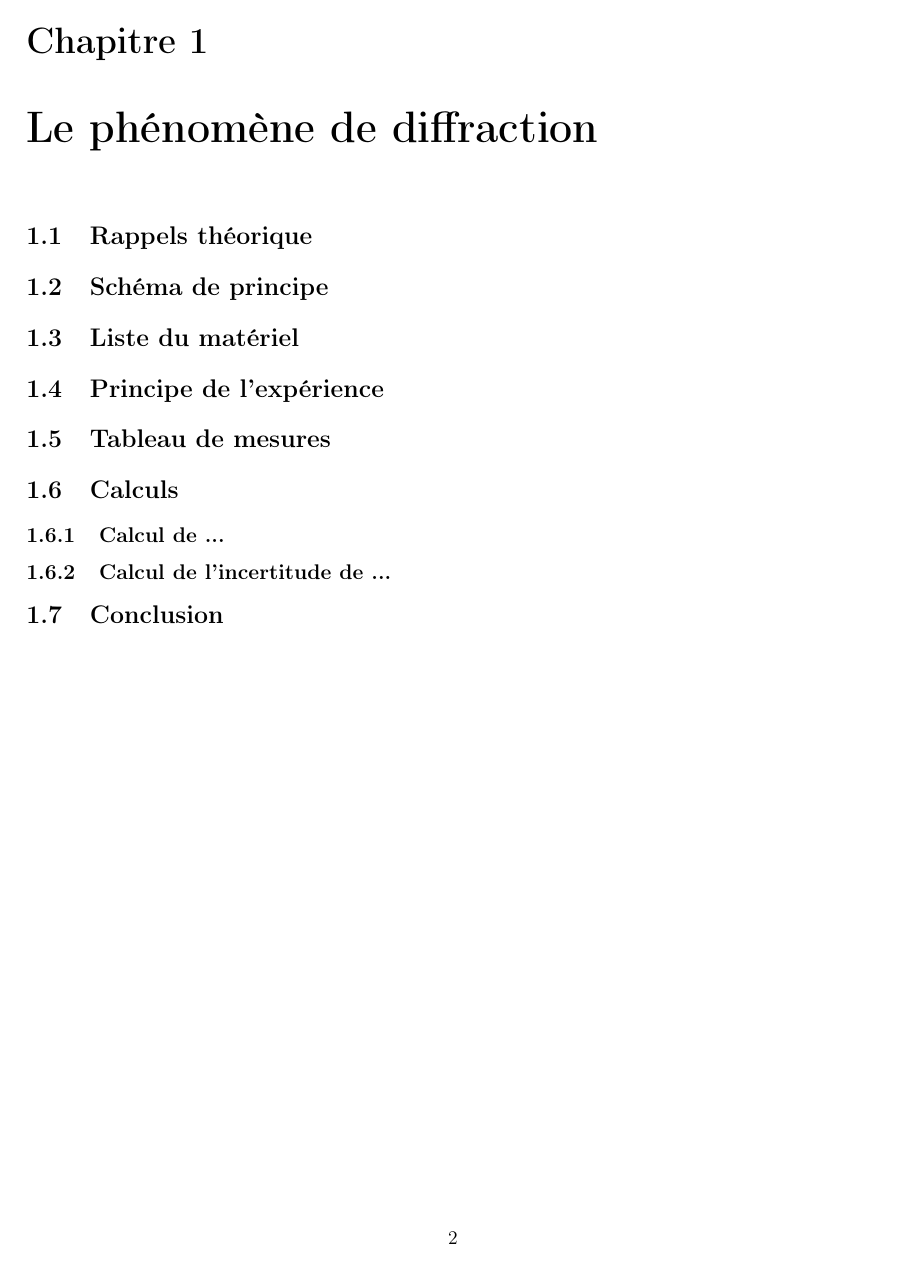
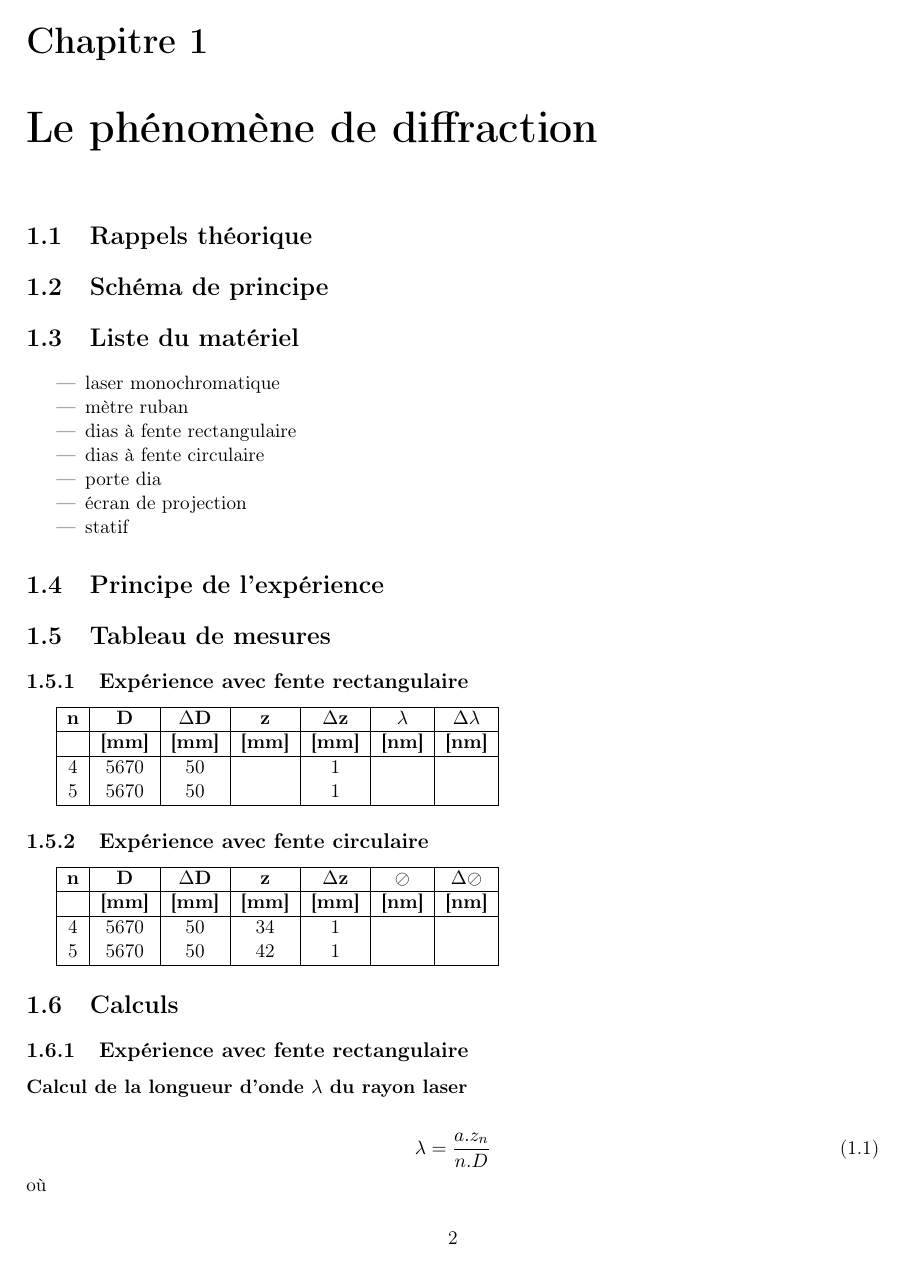
Before and after one commit to Sellto/LaboPhysique1, a LaTeX document (Labo1.tex): page 2 of 5 before the commit and page 2 of 6 after it. Compiled offline with pdfLaTeX.

Commit message:
add difraction value

```diff
--- a/Labo1.tex
+++ b/Labo1.tex
@@ -12,9 +12,44 @@
 	\section{Rappels théorique}
 	\section{Schéma de principe}
 	\section{Liste du matériel}
-
+	\begin{itemize}
+	\item laser monochromatique
+	\item mètre ruban
+	\item dias à fente rectangulaire
+	\item dias à fente circulaire
+	\item porte dia
+	\item écran de projection
+	\item statif
+	\end{itemize}
 	\section{Principe de l'expérience}
 	\section{Tableau de mesures}
+	\subsection{Expérience avec fente rectangulaire}
+	\begin{tabular}{|c|c|c|c|c|c|c|}
+		\hline
+		\bf n & \bf D & \bf $\Delta$D & \bf z & \bf $\Delta$z & \bf $\lambda$& \bf $\Delta\lambda$ \\
+		\hline
+		 & \bf [mm] & \bf [mm] & \bf [mm] & \bf [mm] & \bf [nm]  & \bf [nm] \\
+		\hline
+		4 & 5670 & 50 &  &  1 &&  \\
+		5 & 5670 & 50 &  &  1 && \\
+		\hline
+	\end{tabular}
+	\subsection{Expérience avec fente circulaire}
+	\begin{tabular}{|c|c|c|c|c|c|c|}
+		\hline
+		\bf n & \bf D & \bf $\Delta$D & \bf z & \bf $\Delta$z & \bf $\oslash$& \bf $\Delta\oslash$ \\
+		\hline
+		 & \bf [mm] & \bf [mm] & \bf [mm] & \bf [mm] & \bf [nm]  & \bf [nm] \\
+		\hline
+		4 & 5670 & 50 & 34&  1 &&  \\
+		5 & 5670 & 50 & 42&  1 && \\
+		\hline
+	\end{tabular}
 	\section{Calculs}
-		\subsection{Calcul de ...}
-		\subsection{Calcul de l'incertitude de ...}
+		\subsection{Expérience avec fente rectangulaire}
+		\subsubsection{Calcul de la longueur d'onde $\lambda$ du rayon laser}
+		\begin{equation}
+		\lambda = \frac{a.z_{n}}{n.D}
+		\end{equation}
+		où
+		 \begin{itemize}
```
Also changed, not shown: Labo1.pdf, Labo1.tex (22 more changed lines).
